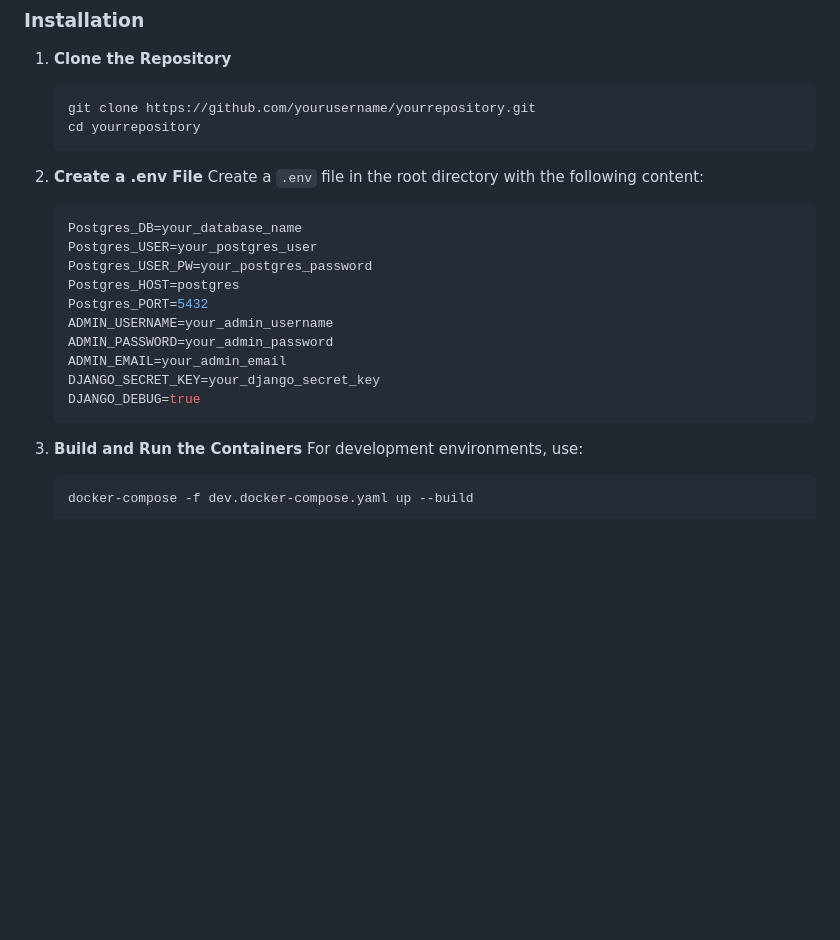
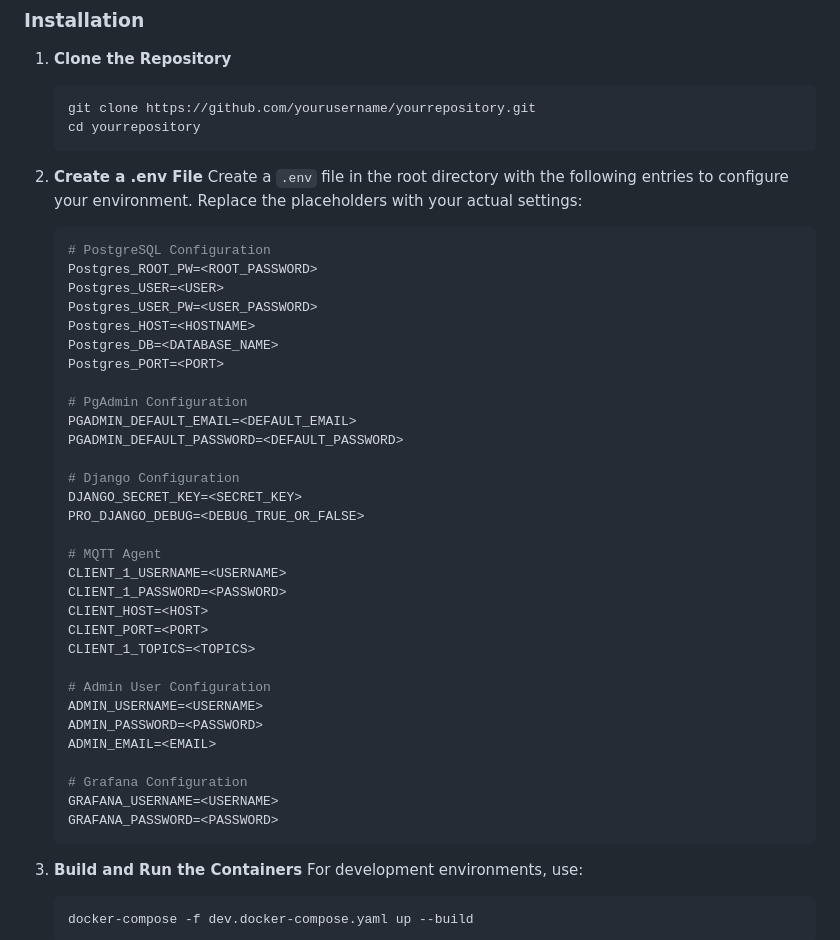
Before and after one commit to FAE-R/building_automation_framework, a Markdown page: README.md, the part around one of its changes. GitHub-like rendering; blank space fills up the shorter version.

````diff
--- a/README.md
+++ b/README.md
@@ -33,18 +34,40 @@ Core features include:
     ```
 
 2. **Create a .env File**
-    Create a `.env` file in the root directory with the following content:
+    Create a `.env` file in the root directory with the following entries to configure your environment. Replace the placeholders with your actual settings:
+
     ```sh
-    Postgres_DB=your_database_name
-    Postgres_USER=your_postgres_user
-    Postgres_USER_PW=your_postgres_password
-    Postgres_HOST=postgres
-    Postgres_PORT=5432
-    ADMIN_USERNAME=your_admin_username
-    ADMIN_PASSWORD=your_admin_password
-    ADMIN_EMAIL=your_admin_email
-    DJANGO_SECRET_KEY=your_django_secret_key
-    DJANGO_DEBUG=true
+    # PostgreSQL Configuration
+    Postgres_ROOT_PW=<ROOT_PASSWORD>
+    Postgres_USER=<USER>
+    Postgres_USER_PW=<USER_PASSWORD>
+    Postgres_HOST=<HOSTNAME>
+    Postgres_DB=<DATABASE_NAME>
+    Postgres_PORT=<PORT>
+
+    # PgAdmin Configuration
+    PGADMIN_DEFAULT_EMAIL=<DEFAULT_EMAIL>
+    PGADMIN_DEFAULT_PASSWORD=<DEFAULT_PASSWORD>
+
+    # Django Configuration
+    DJANGO_SECRET_KEY=<SECRET_KEY>
+    PRO_DJANGO_DEBUG=<DEBUG_TRUE_OR_FALSE>
+
+    # MQTT Agent
+    CLIENT_1_USERNAME=<USERNAME>
+    CLIENT_1_PASSWORD=<PASSWORD>
+    CLIENT_HOST=<HOST>
+    CLIENT_PORT=<PORT>
+    CLIENT_1_TOPICS=<TOPICS>
+
+    # Admin User Configuration
+    ADMIN_USERNAME=<USERNAME>
+    ADMIN_PASSWORD=<PASSWORD>
+    ADMIN_EMAIL=<EMAIL>
+
+    # Grafana Configuration
+    GRAFANA_USERNAME=<USERNAME>
+    GRAFANA_PASSWORD=<PASSWORD>
     ```
 
 3. **Build and Run the Containers**
````
Also changed, not shown: other parts of README.md (+1 -0 lines).
